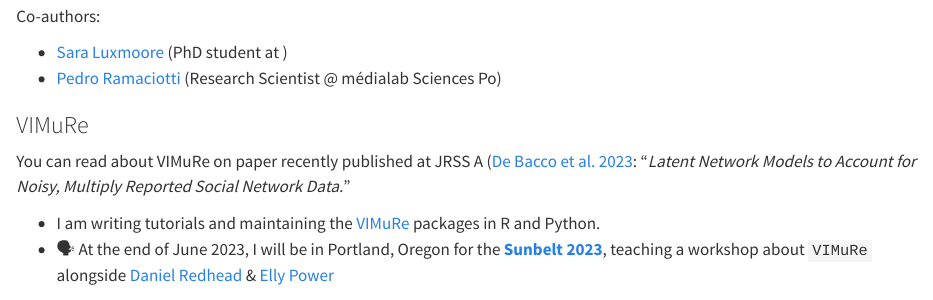
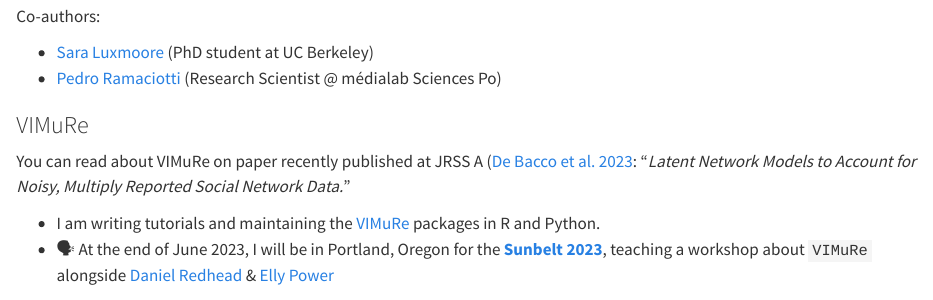
Before and after one commit to jonjoncardoso/jonjoncardoso.github.io, a Quarto document (now.qmd): the page in a window 1100 px wide, from 800 px down. Rendered offline with R 4.5, knitr and Pandoc in place of Quarto, with nearby package versions.

Commit message:
✍️ Sara's affiliation

```diff
--- a/now.qmd
+++ b/now.qmd
@@ -40,7 +40,7 @@ Read more about this project and preliminary findings [here](https://www.linkedi
 
 Co-authors:
 
-- [Sara Luxmoore](https://github.com/saraluxmoore) (PhD student at )
+- [Sara Luxmoore](https://github.com/saraluxmoore) (PhD student at UC Berkeley)
 - [Pedro Ramaciotti](https://pedroramaciotti.github.io/) (Research Scientist @ médialab Sciences Po)
 
 ### VIMuRe
```
